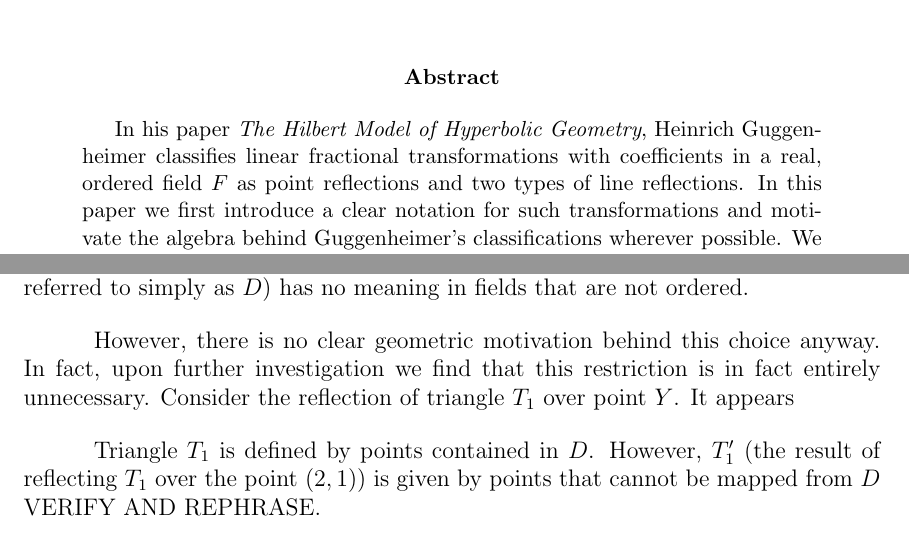
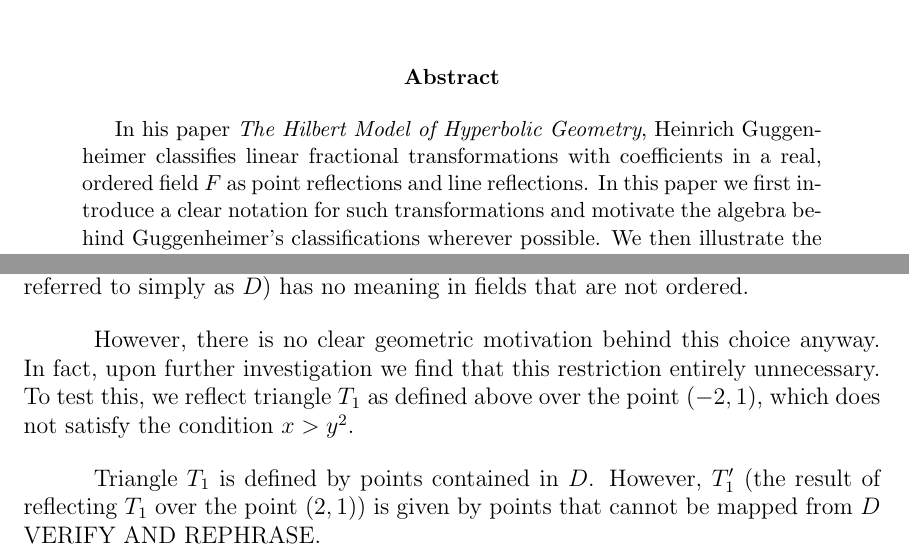
Before and after one commit to blinderm/317-paper, a LaTeX paper (paper/MAT317_paper.tex): two parts of pages 1 and 10 of 23, joined at a grey line, cut so that both start at the same text. Compiled offline with pdfLaTeX.

Commit message:
i'm just a confused snail

```diff
--- a/paper/MAT317_paper.tex
+++ b/paper/MAT317_paper.tex
@@ -114,7 +114,7 @@
 
 
 \begin{abstract}
-In his paper \textit{The Hilbert Model of Hyperbolic Geometry}, Heinrich Guggenheimer classifies linear fractional transformations with coefficients in a real, ordered field $F$ as point reflections and two types of line reflections. In this paper we first introduce a clear notation for such transformations and motivate the algebra behind Guggenheimer's classifications wherever possible. We then illustrate the effects of linear fractional transformations with coefficients in $F = \R$ using the \poincare disk model for hyperbolic geometry. Motivated by Guggenheimer's claim that this geometry can be developed similarly for transformations with coefficients in $\fc$ (the complexified\footnote{See Appendix \ref{appendixB}.} version of $F$), we attempt to do so for $\R^{\C}$ (i.e. $\C$). Finally, we point out issues with Guggenheimer's development of this geometry in $\R$ and raise questions about his claim that these conventions can be applied in complexified fields, particularly $\C$.
+In his paper \textit{The Hilbert Model of Hyperbolic Geometry}, Heinrich Guggenheimer classifies linear fractional transformations with coefficients in a real, ordered field $F$ as point reflections and line reflections. In this paper we first introduce a clear notation for such transformations and motivate the algebra behind Guggenheimer's classifications wherever possible. We then illustrate the effects of linear fractional transformations with coefficients in $F = \R$ using the \poincare disk model for hyperbolic geometry. Motivated by Guggenheimer's claim that this geometry can be developed similarly for transformations with coefficients in $\fc$ (the complexified\footnote{See Appendix \ref{appendixB}.} version of $F$), we attempt to do so for $\R^{\C}$ (i.e. $\C$). Finally, we point out issues with Guggenheimer's development of this geometry in $\R$ and raise questions about his claim that these conventions can be applied in complexified fields, particularly $\C$.
 \end{abstract}
 
 
@@ -361,7 +361,8 @@ A further issue with this distinction arises once we complexify $\R$ as suggeste
 
 Another crucial element of Guggenheimer's geometry is rendered nonsensical once we begin to work with complexified fields. In particular, his insistence that points be taken from the convex domain defined by the parabola $x = y^2$ (hereafter referred to simply as $D$) has no meaning in fields that are not ordered.
 
-However, there is no clear geometric motivation behind this choice anyway. In fact, upon further investigation we find that this restriction is in fact entirely unnecessary. Consider the reflection of triangle $T_1$ over point $Y$. It appears
+However, there is no clear geometric motivation behind this choice anyway. In fact, upon further investigation we find that this restriction entirely unnecessary. To test this, we reflect triangle $T_1$ as defined above over the point $(-2, 1)$, which does not satisfy the condition $x > y^2$.
+
 
 Triangle $T_1$ is defined by points contained in $D$. However, $T_1'$ (the result of reflecting $T_1$ over the point $(2, 1)$) is given by points that cannot be mapped from $D$ VERIFY AND REPHRASE.
 
```
Also changed, not shown: paper/MAT317_paper.tex (6 more changed lines).
